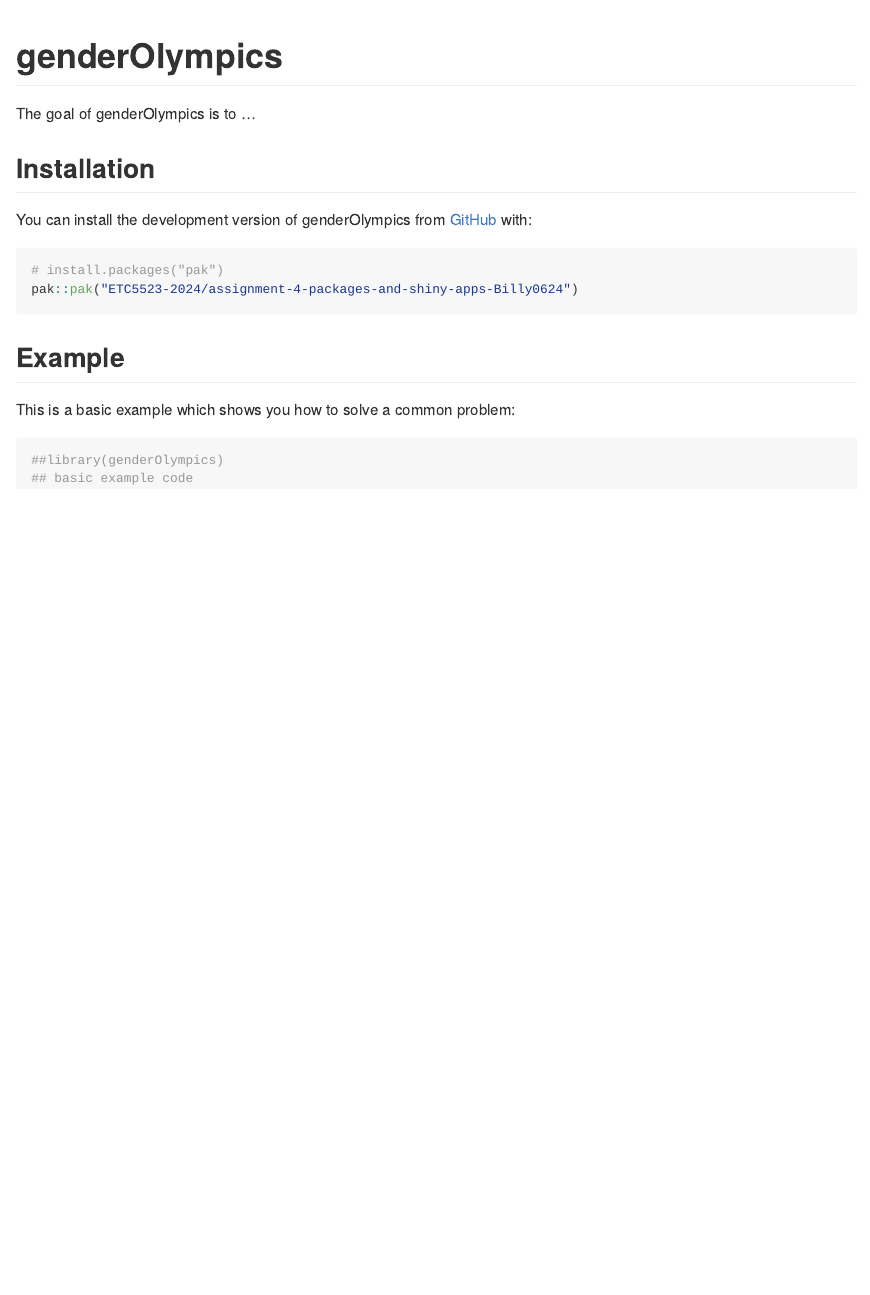
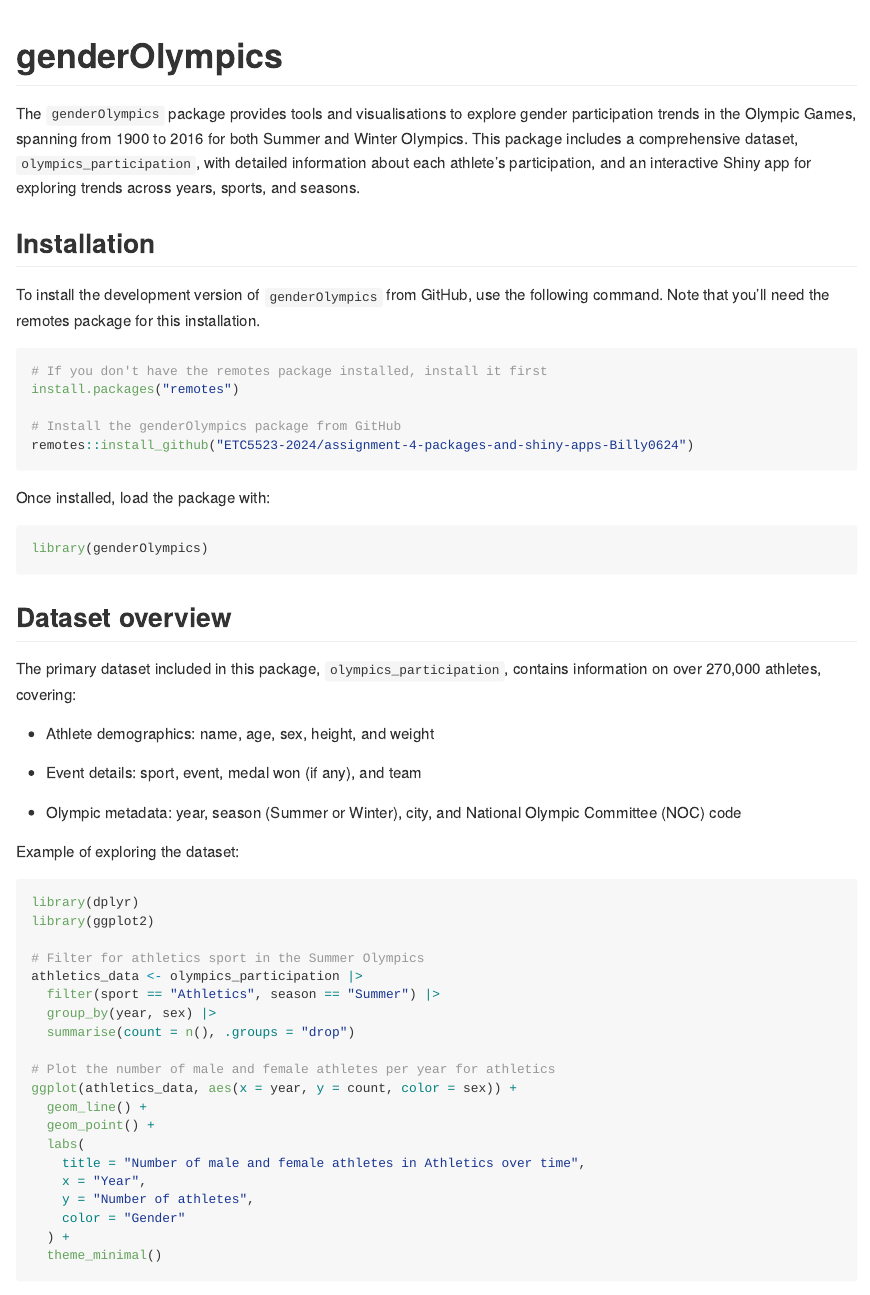
Before and after one commit to ETC5523-2024/assignment-4-packages-and-shiny-apps-Billy0624, an R Markdown document (README.Rmd): the page in a window 1100 px wide, from its top. The pictures show the output file README.md that the author committed with the source, drawn offline in the style of GitHub.

Commit message:
updated readme

````diff
--- a/README.Rmd
+++ b/README.Rmd
@@ -18,22 +18,57 @@ knitr::opts_chunk$set(
 <!-- badges: start -->
 <!-- badges: end -->
 
-The goal of genderOlympics is to ...
+The `genderOlympics` package provides tools and visualisations to explore gender participation trends in the Olympic Games, spanning from 1900 to 2016 for both Summer and Winter Olympics. This package includes a comprehensive dataset, `olympics_participation`, with detailed information about each athlete's participation, and an interactive Shiny app for exploring trends across years, sports, and seasons.
 
 ## Installation
 
-You can install the development version of genderOlympics from [GitHub](https://github.com/) with:
+To install the development version of `genderOlympics` from GitHub, use the following command. Note that you'll need the remotes package for this installation.
 
 ``` r
-# install.packages("pak")
-pak::pak("ETC5523-2024/assignment-4-packages-and-shiny-apps-Billy0624")
+# If you don't have the remotes package installed, install it first
+install.packages("remotes")
+
+# Install the genderOlympics package from GitHub
+remotes::install_github("ETC5523-2024/assignment-4-packages-and-shiny-apps-Billy0624")
 ```
 
-## Example
+Once installed, load the package with:
 
-This is a basic example which shows you how to solve a common problem:
+```{r}
+library(genderOlympics)
+```
 
-```{r example}
-##library(genderOlympics)
-## basic example code
+## Dataset overview
+
+The primary dataset included in this package, `olympics_participation`, contains information on over 270,000 athletes, covering:
+
+  - Athlete demographics: name, age, sex, height, and weight
+
+  - Event details: sport, event, medal won (if any), and team
+
+  - Olympic metadata: year, season (Summer or Winter), city, and National Olympic Committee (NOC) code
+
+Example of exploring the dataset:
+
+```{r message=FALSE, warning=FALSE, error=FALSE}
+library(dplyr)
+library(ggplot2)
+
+# Filter for athletics sport in the Summer Olympics
+athletics_data <- olympics_participation |>
+  filter(sport == "Athletics", season == "Summer") |>
+  group_by(year, sex) |>
+  summarise(count = n(), .groups = "drop")
+
+# Plot the number of male and female athletes per year for athletics
+ggplot(athletics_data, aes(x = year, y = count, color = sex)) +
+  geom_line() +
+  geom_point() +
+  labs(
+    title = "Number of male and female athletes in Athletics over time",
+    x = "Year",
+    y = "Number of athletes",
+    color = "Gender"
+  ) +
+  theme_minimal()
 ```
````
Also changed, not shown: README.md, README.Rmd (26 more changed lines), 1 other file.
